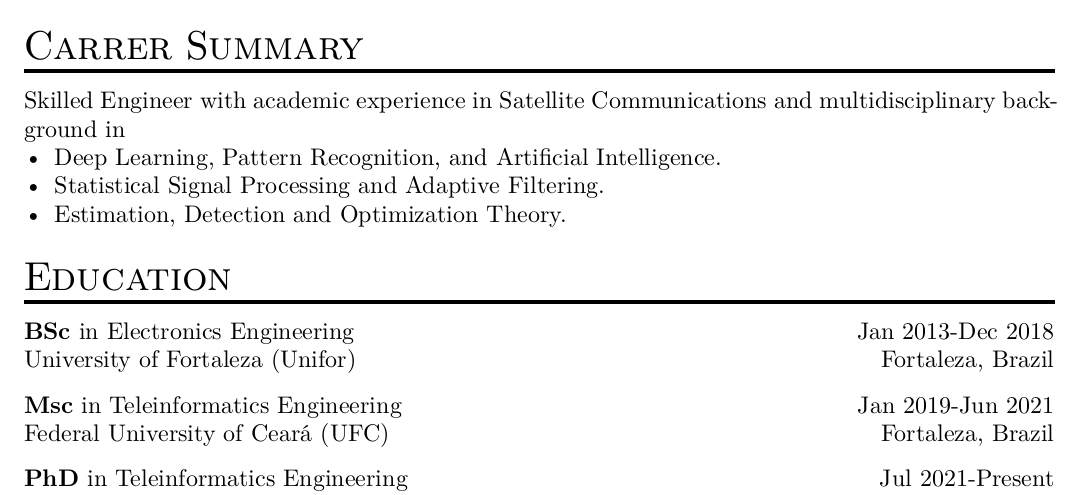
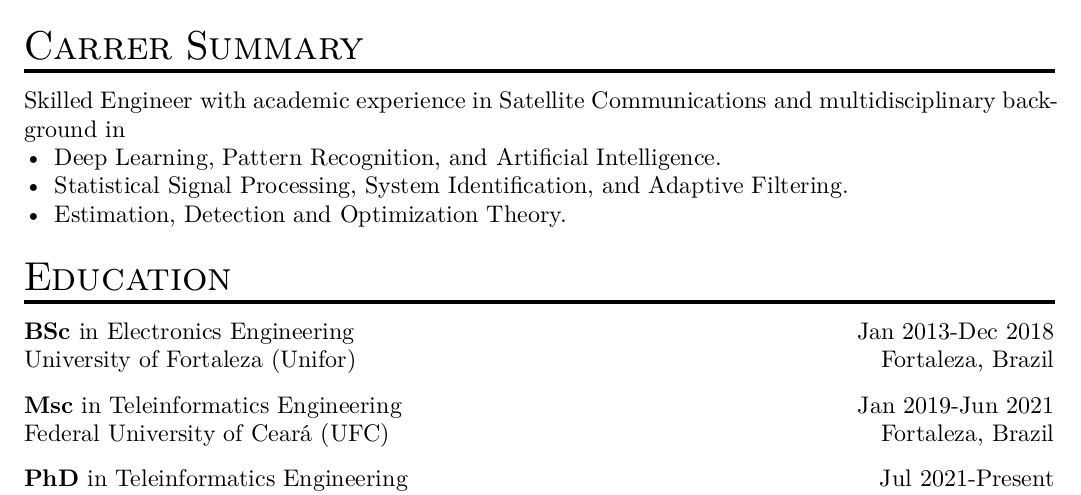
Before and after one commit to tapyu/tapyu, a Typst document (cv/typst/cv.typ): part of page 1 of 3, cut so that both start at the same text. The pictures show the PDF file cv/typst/cv.pdf that the author committed with the source.

Commit message:
change background.

```diff
--- a/cv/typst/cv.typ
+++ b/cv/typst/cv.typ
@@ -364,7 +364,7 @@
 
 Skilled Engineer with academic experience in Satellite Communications and multidisciplinary background in
 - Deep Learning, Pattern Recognition, and Artificial Intelligence.
-- Statistical Signal Processing and Adaptive Filtering.
+- Statistical Signal Processing, System Identification, and Adaptive Filtering.
 - Estimation, Detection and Optimization Theory.
 
 = Education
```
Also changed, not shown: cv/typst/cv.pdf.
